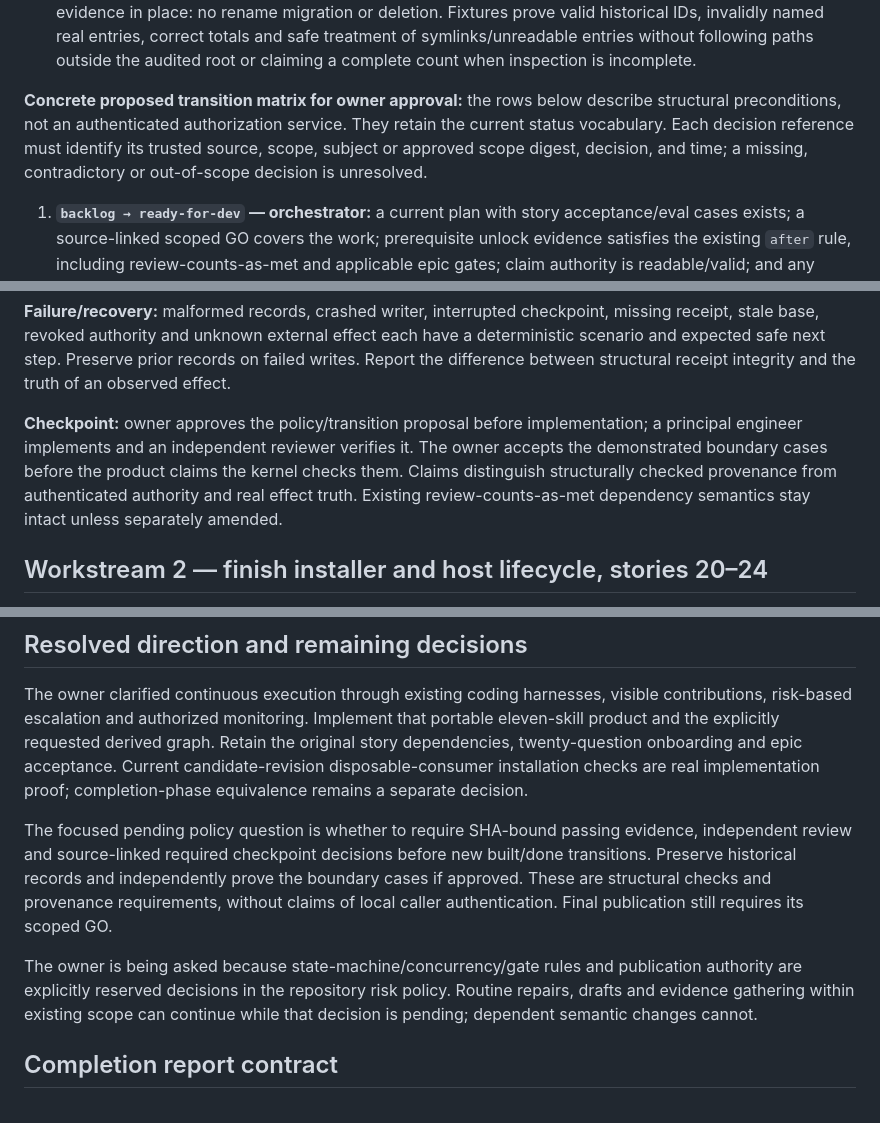
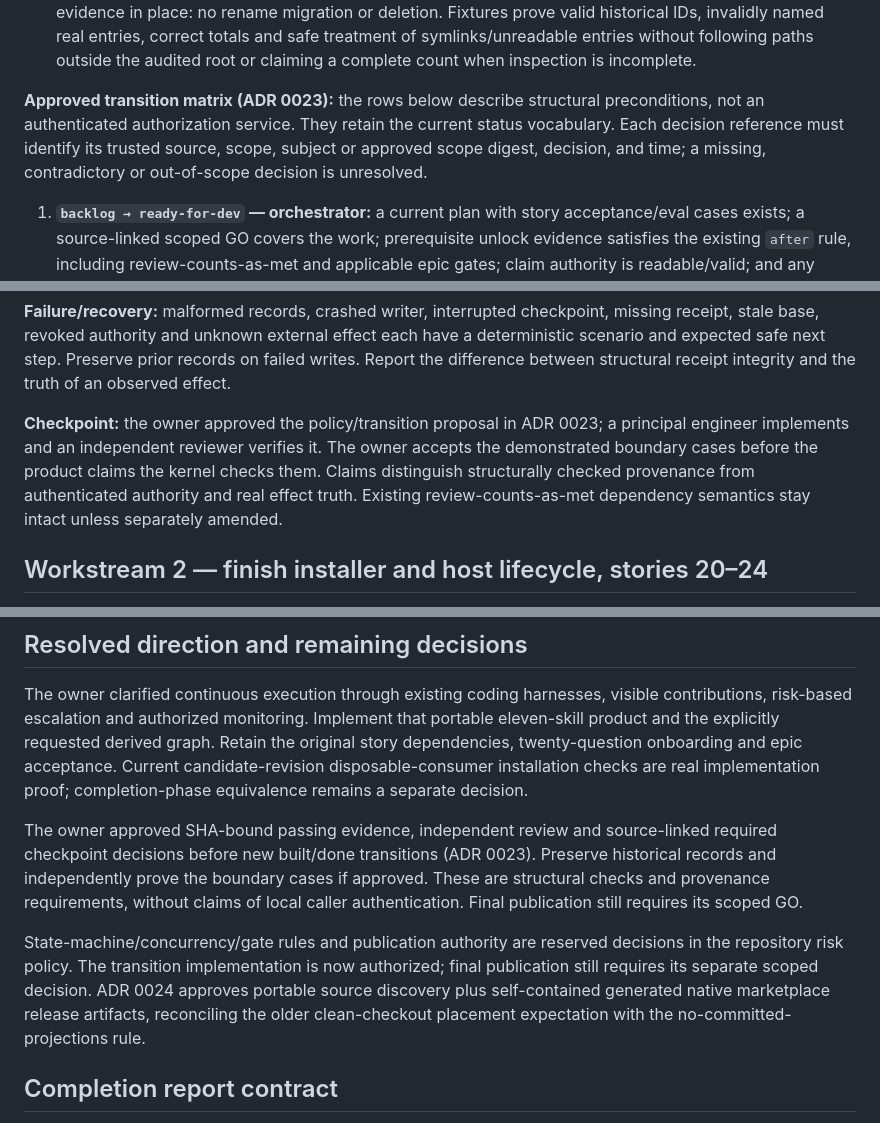
Before and after one commit to sbeeredd04/software-factory, a Markdown page: docs/plans/full-sdlc-delivery.md, 3 parts joined by grey strips. Rendered like a GitHub page.

Commit message:
docs: record approved transition and distribution decisions

```diff
--- a/docs/plans/full-sdlc-delivery.md
+++ b/docs/plans/full-sdlc-delivery.md
@@ -30,7 +30,7 @@ Delivery plan, updated after the owner's clarification. [ADR 0021](../../.softwa
 - A changed base or subject invalidates only the affected evidence; unrelated valid receipts remain usable. Unknown merge/deployment outcomes require provider reconciliation before retry.
 - Run audit recognizes existing historical eval run IDs, including uppercase `T`/`Z`, under a distinct run-entry contract while leaving program-ID rules unchanged. Every safely inspectable real entry contributes to byte accounting even when its name is invalid; invalid entries also receive diagnostics. Keep existing evidence in place: no rename migration or deletion. Fixtures prove valid historical IDs, invalidly named real entries, correct totals and safe treatment of symlinks/unreadable entries without following paths outside the audited root or claiming a complete count when inspection is incomplete.
 
-**Concrete proposed transition matrix for owner approval:** the rows below describe structural preconditions, not an authenticated authorization service. They retain the current status vocabulary. Each decision reference must identify its trusted source, scope, subject or approved scope digest, decision, and time; a missing, contradictory or out-of-scope decision is unresolved.
+**Approved transition matrix (ADR 0023):** the rows below describe structural preconditions, not an authenticated authorization service. They retain the current status vocabulary. Each decision reference must identify its trusted source, scope, subject or approved scope digest, decision, and time; a missing, contradictory or out-of-scope decision is unresolved.
 
 1. **`backlog → ready-for-dev` — orchestrator:** a current plan with story acceptance/eval cases exists; a source-linked scoped GO covers the work; prerequisite unlock evidence satisfies the existing `after` rule, including review-counts-as-met and applicable epic gates; claim authority is readable/valid; and any `plan_checkpoint` has its scoped decision reference. Readiness does not acquire a claim. Unknown claim authority cannot produce dispatch eligibility.
 2. **`ready-for-dev → in-progress` — assigned worker:** readiness is rechecked against current source state and the worker holds the valid exclusive claim for this story and its exact scope. Record baseline/subject identity before edits. Conflicting or unknown ownership blocks the transition.
@@ -45,7 +45,7 @@ Delivery plan, updated after the owner's clarification. [ADR 0021](../../.softwa
 
 **Failure/recovery:** malformed records, crashed writer, interrupted checkpoint, missing receipt, stale base, revoked authority and unknown external effect each have a deterministic scenario and expected safe next step. Preserve prior records on failed writes. Report the difference between structural receipt integrity and the truth of an observed effect.
 
-**Checkpoint:** owner approves the policy/transition proposal before implementation; a principal engineer implements and an independent reviewer verifies it. The owner accepts the demonstrated boundary cases before the product claims the kernel checks them. Claims distinguish structurally checked provenance from authenticated authority and real effect truth. Existing review-counts-as-met dependency semantics stay intact unless separately amended.
+**Checkpoint:** the owner approved the policy/transition proposal in ADR 0023; a principal engineer implements and an independent reviewer verifies it. The owner accepts the demonstrated boundary cases before the product claims the kernel checks them. Claims distinguish structurally checked provenance from authenticated authority and real effect truth. Existing review-counts-as-met dependency semantics stay intact unless separately amended.
 
 ## Workstream 2 — finish installer and host lifecycle, stories 20–24
 
@@ -141,9 +141,9 @@ Delivery plan, updated after the owner's clarification. [ADR 0021](../../.softwa
 
 The owner clarified continuous execution through existing coding harnesses, visible contributions, risk-based escalation and authorized monitoring. Implement that portable eleven-skill product and the explicitly requested derived graph. Retain the original story dependencies, twenty-question onboarding and epic acceptance. Current candidate-revision disposable-consumer installation checks are real implementation proof; completion-phase equivalence remains a separate decision.
 
-The focused pending policy question is whether to require SHA-bound passing evidence, independent review and source-linked required checkpoint decisions before new built/done transitions. Preserve historical records and independently prove the boundary cases if approved. These are structural checks and provenance requirements, without claims of local caller authentication. Final publication still requires its scoped GO.
+The owner approved SHA-bound passing evidence, independent review and source-linked required checkpoint decisions before new built/done transitions (ADR 0023). Preserve historical records and independently prove the boundary cases if approved. These are structural checks and provenance requirements, without claims of local caller authentication. Final publication still requires its scoped GO.
 
-The owner is being asked because state-machine/concurrency/gate rules and publication authority are explicitly reserved decisions in the repository risk policy. Routine repairs, drafts and evidence gathering within existing scope can continue while that decision is pending; dependent semantic changes cannot.
+State-machine/concurrency/gate rules and publication authority are reserved decisions in the repository risk policy. The transition implementation is now authorized; final publication still requires its separate scoped decision. ADR 0024 approves portable source discovery plus self-contained generated native marketplace release artifacts, reconciling the older clean-checkout placement expectation with the no-committed-projections rule.
 
 ## Completion report contract
 
```
Also changed, not shown: other parts of docs/plans/full-sdlc-delivery.md (+1 -1 lines), 2 other files.
